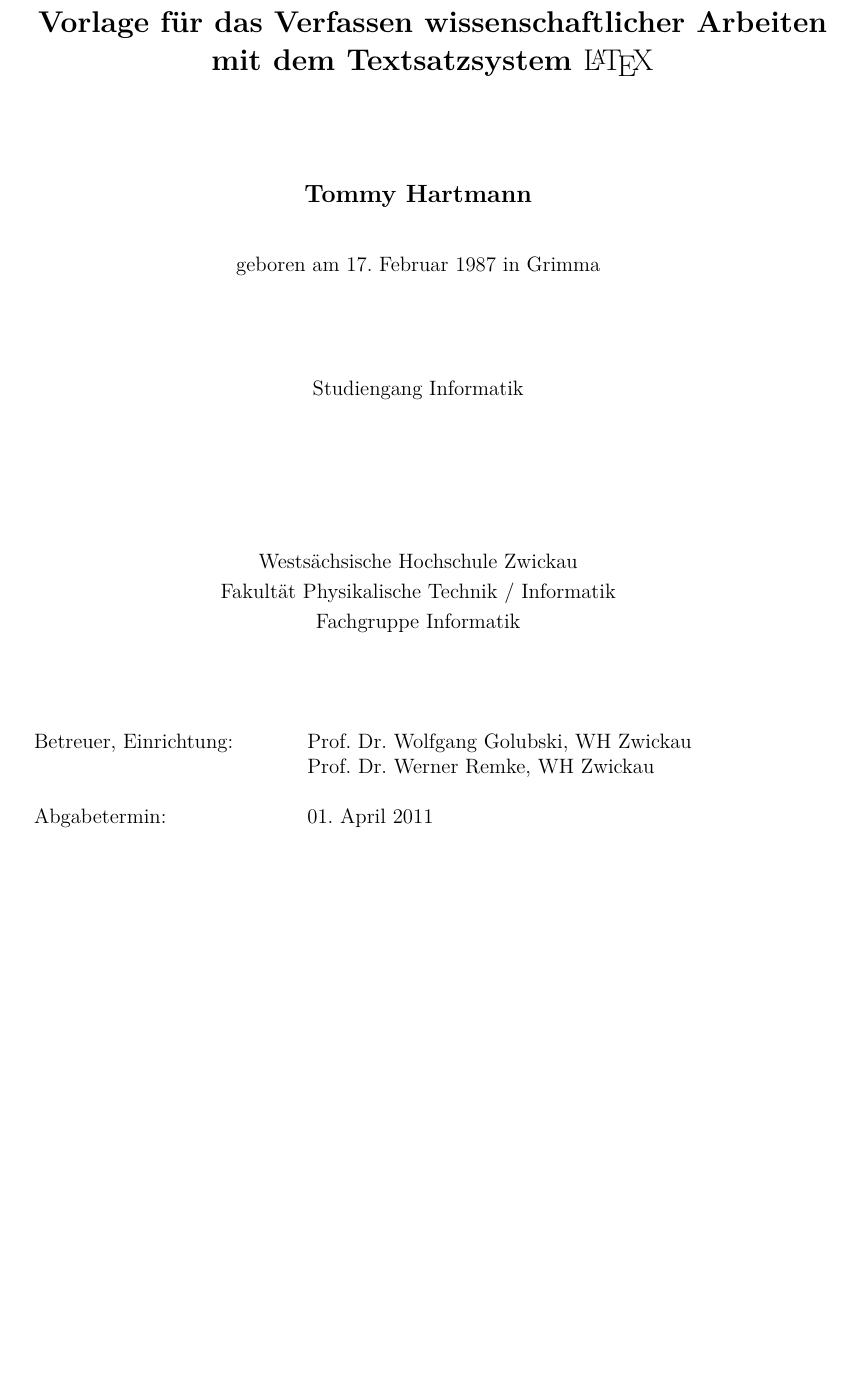
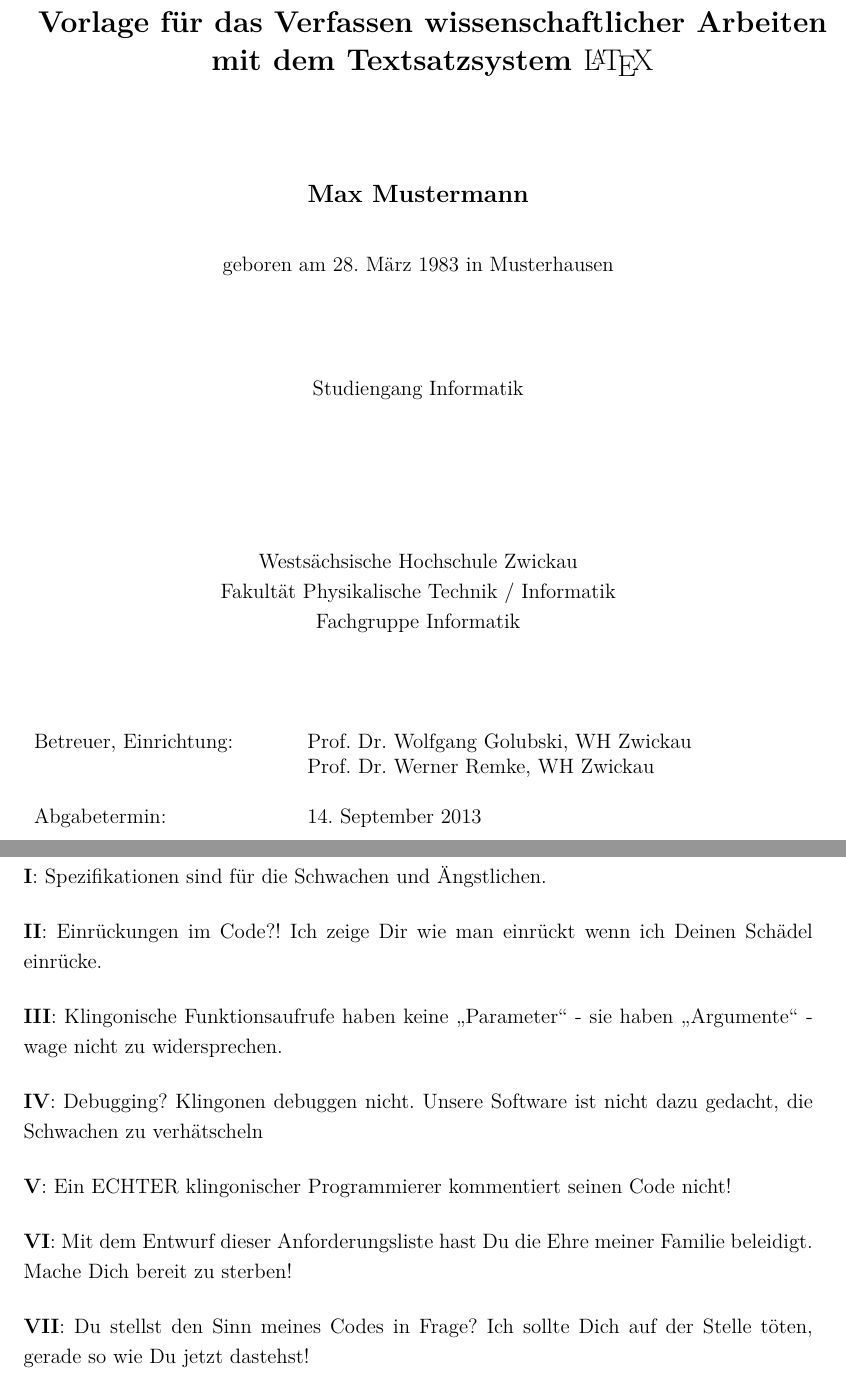
Before and after one commit to Ahrak/Latex_WHZ_Thesis, a LaTeX thesis (whzthesis/arbeit.tex): part of page 1 of 16 before the commit and two parts of pages 1 and 15 of 16 after it, the two joined at a grey line, cut so that both start at the same text, the shorter picture padded with empty space. The pictures show the PDF file whzthesis/arbeit.pdf that the author committed with the source.

Commit message:
cleaned up

```diff
--- a/whzthesis/arbeit.tex
+++ b/whzthesis/arbeit.tex
@@ -18,12 +18,12 @@
 
 %% Felder für ALLE Arbeiten: --------------------------------
 \titlename{Vorlage für das Verfassen wissenschaftlicher Arbeiten mit dem Textsatzsystem \latex}
-\authorname{Tommy Hartmann}
-\gebdatum{17. Februar 1987}
-\gebort{Grimma}
-\abgabedatum{01. April 2011}
+\authorname{Max Mustermann}
+\gebdatum{28. März 1983}
+\gebort{Musterhausen}
+\abgabedatum{14. September 2013}
 %%% zusätzlich für eine Bachelorarbeit: ---------------------
-\semester{Sommersemester 2011}
+\semester{Sommersemester 2013}
 \betreuerA{Prof. Dr. Wolfgang Golubski, WH Zwickau}
 \betreuerB{Prof. Dr. Werner Remke, WH Zwickau}
 
@@ -41,6 +41,13 @@
 \addcontentsline{toc}{chapter}{Thesen}
 %%%%%%%%%%%%%%%%%%%%%%%%%%%%%%%%%%%%%%%%%%%%%%%%%%%%%
 \thispagestyle{empty}
-\these{\latex\ ist keine Programmiersprache {\Large\smiley}}
+%\these{\latex\ ist keine Programmiersprache {\Large\smiley}}
+\these{Spezifikationen sind für die Schwachen und Ängstlichen.}
+\these{Einrückungen im Code?! Ich zeige Dir wie man einrückt wenn ich Deinen Schädel einrücke.}
+\these{Klingonische Funktionsaufrufe haben keine \qde{Parameter} - sie haben \qde{Argumente} - wage nicht zu widersprechen.}
+\these{Debugging? Klingonen debuggen nicht. Unsere Software ist nicht dazu gedacht, die Schwachen zu verhätscheln}
+\these{Ein ECHTER klingonischer Programmierer kommentiert seinen Code nicht!}
+\these{Mit dem Entwurf dieser Anforderungsliste hast Du die Ehre meiner Familie beleidigt. Mache Dich bereit zu sterben!}
+\these{Du stellst den Sinn meines Codes in Frage? Ich sollte Dich auf der Stelle töten, gerade so wie Du jetzt dastehst!}
 %%%----------------------------------------------------------
 \end{document}
```
Also changed, not shown: whzthesis/whz.sty (+1 -1 lines), whzthesis/arbeit.pdf, whzthesis/arbeit.tex (2 more changed lines), 1 other file.
